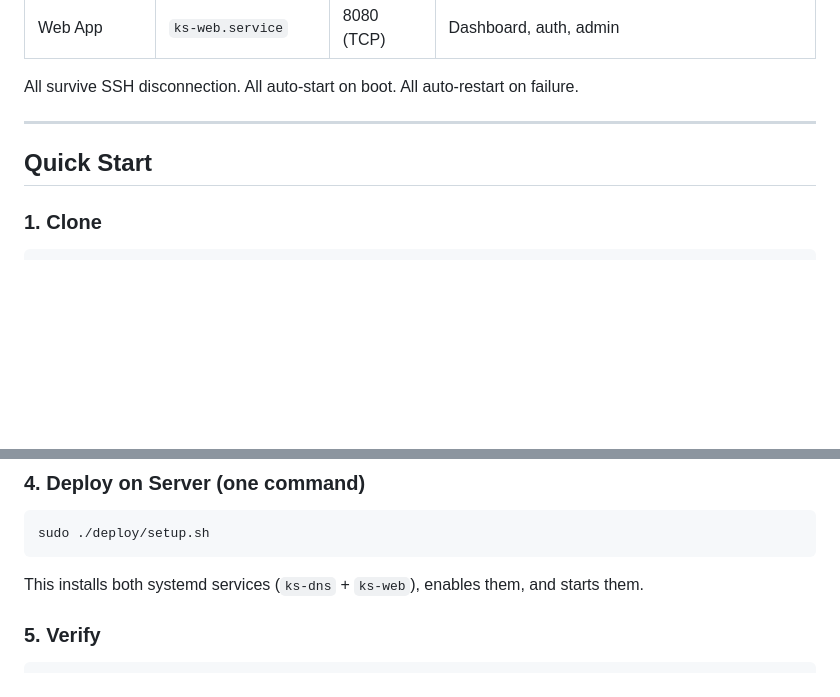
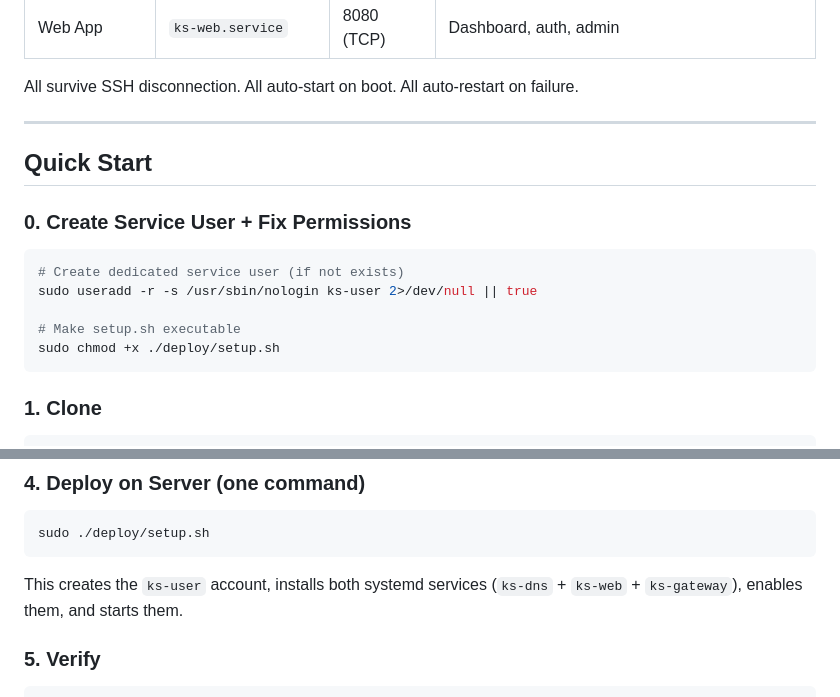
Before and after one commit to bmzashura/koneksaun-saudavel, a Markdown page: README.md, 2 parts joined by grey strips. Rendered like a GitHub page; blank space fills up the shorter version.

Commit message:
docs: add ks-user creation + chmod +x to Quick Start section

````diff
--- a/README.md
+++ b/README.md
@@ -79,6 +79,15 @@ All survive SSH disconnection. All auto-start on boot. All auto-restart on failu
 
 ## Quick Start
 
+### 0. Create Service User + Fix Permissions
+```bash
+# Create dedicated service user (if not exists)
+sudo useradd -r -s /usr/sbin/nologin ks-user 2>/dev/null || true
+
+# Make setup.sh executable
+sudo chmod +x ./deploy/setup.sh
+```
+
 ### 1. Clone
 ```bash
 git clone https://github.com/bmzashura/koneksaun-saudavel.git
@@ -102,7 +111,7 @@ pip install -r requirements.txt
 sudo ./deploy/setup.sh
 ```
 
-This installs both systemd services (`ks-dns` + `ks-web`), enables them, and starts them.
+This creates the `ks-user` account, installs both systemd services (`ks-dns` + `ks-web` + `ks-gateway`), enables them, and starts them.
 
 ### 5. Verify
 ```bash
````
